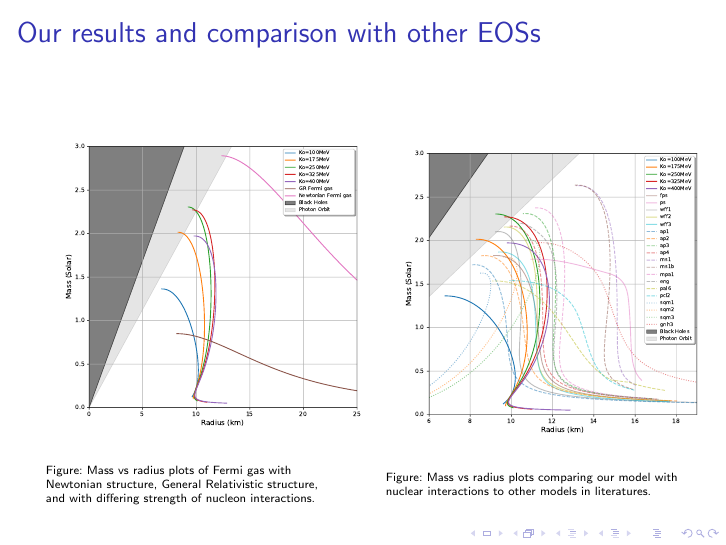
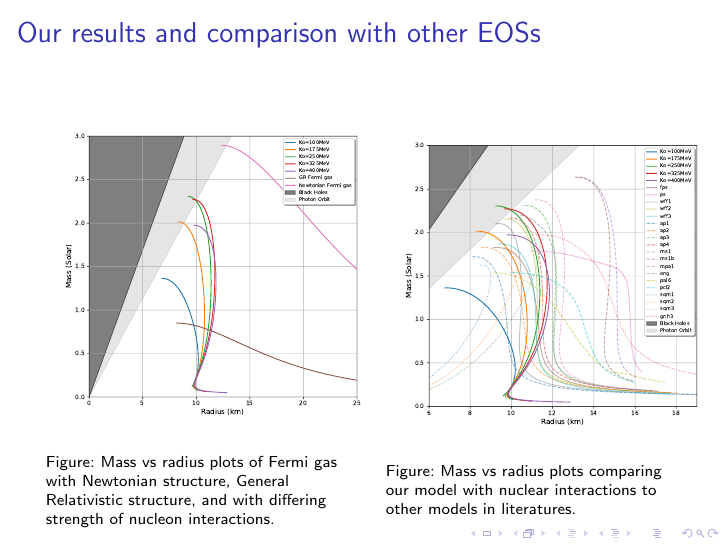
Before and after one commit to lacc97/ComputingTheoryProjectY2, LaTeX slides (Presentation/NS_presentation.tex): page 5 of 6. Compiled offline with pdfLaTeX.

Commit message:
Use standard font sizes

```diff
--- a/Presentation/NS_presentation.tex
+++ b/Presentation/NS_presentation.tex
@@ -5,7 +5,7 @@
 \usetheme{default}
 \usepackage{physics}
 \usepackage{caption}
-\captionsetup{font=tiny,labelfont=tiny}
+\captionsetup{font=scriptsize,labelfont=scriptsize}
 
 \begin{document}
 
```
